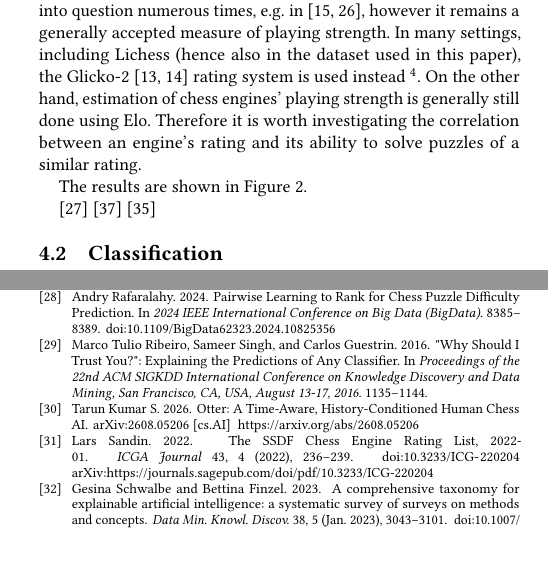
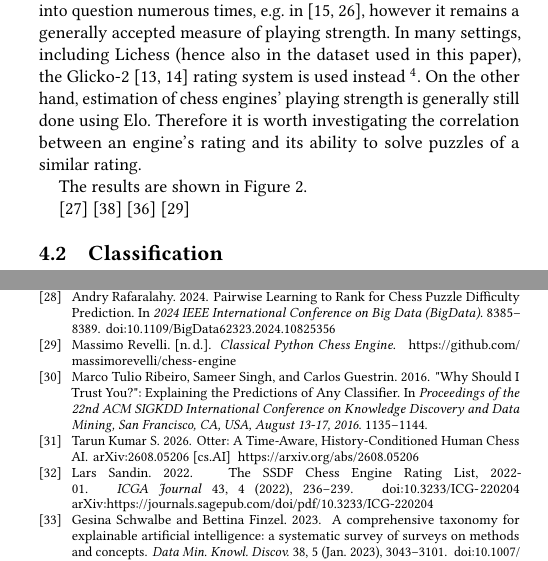
Before and after one commit to bajicluka01/chess-puzzle-evaluation, a LaTeX paper (report/report.tex, which reads report/references.bib): two parts of the columns of pages 3 and 5 of 6, joined at a grey line, cut so that both start at the same text. Compiled offline with pdfLaTeX.

Commit message:
added engine refs

```diff
--- a/report/references.bib
+++ b/report/references.bib
@@ -513,3 +513,10 @@ eprint = {
   title    = {Sunfish},
   url      = {https://github.com/thomasahle/sunfish},
 }
+
+@Online{classical,
+  accessed = {2026-11-07},
+  author   = {Massimo Revelli},
+  title    = {Classical Python Chess Engine},
+  url      = {https://github.com/massimorevelli/chess-engine},
+}
--- a/report/report.tex
+++ b/report/report.tex
@@ -229,7 +229,7 @@ The quality of the Elo \cite{elo, eloo} rating system in chess has been called i
 
 The results are shown in Figure~\ref{corr}.
 
-\cite{pyturo} \cite{stockfish} \cite{sunfish}
+\cite{pyturo} \cite{stockfish} \cite{sunfish} \cite{classical}
 
 \begin{figure}
 \includegraphics[width=1.0\linewidth]{plots/engine_plot.png}
```
Also changed, not shown: report/report.pdf.
